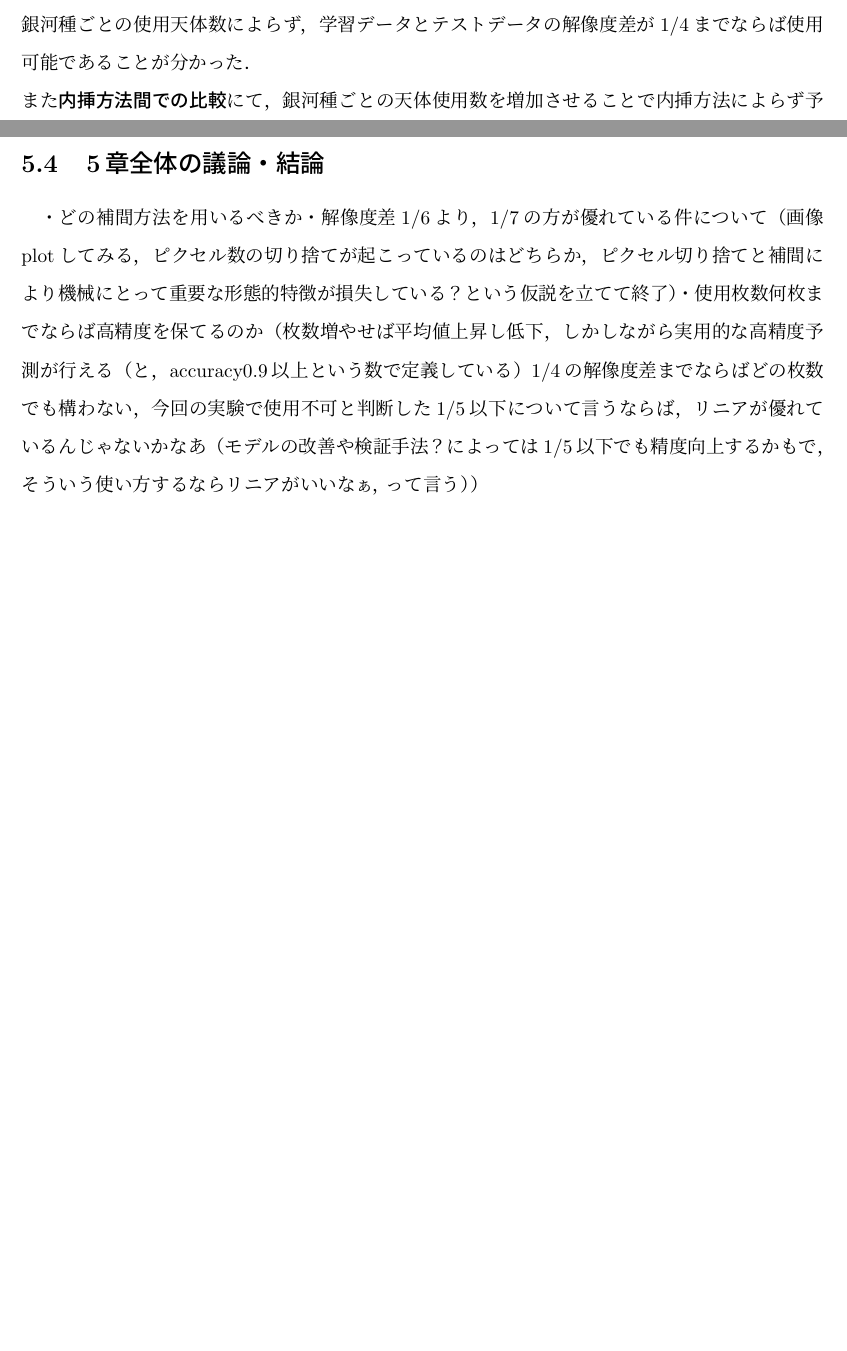
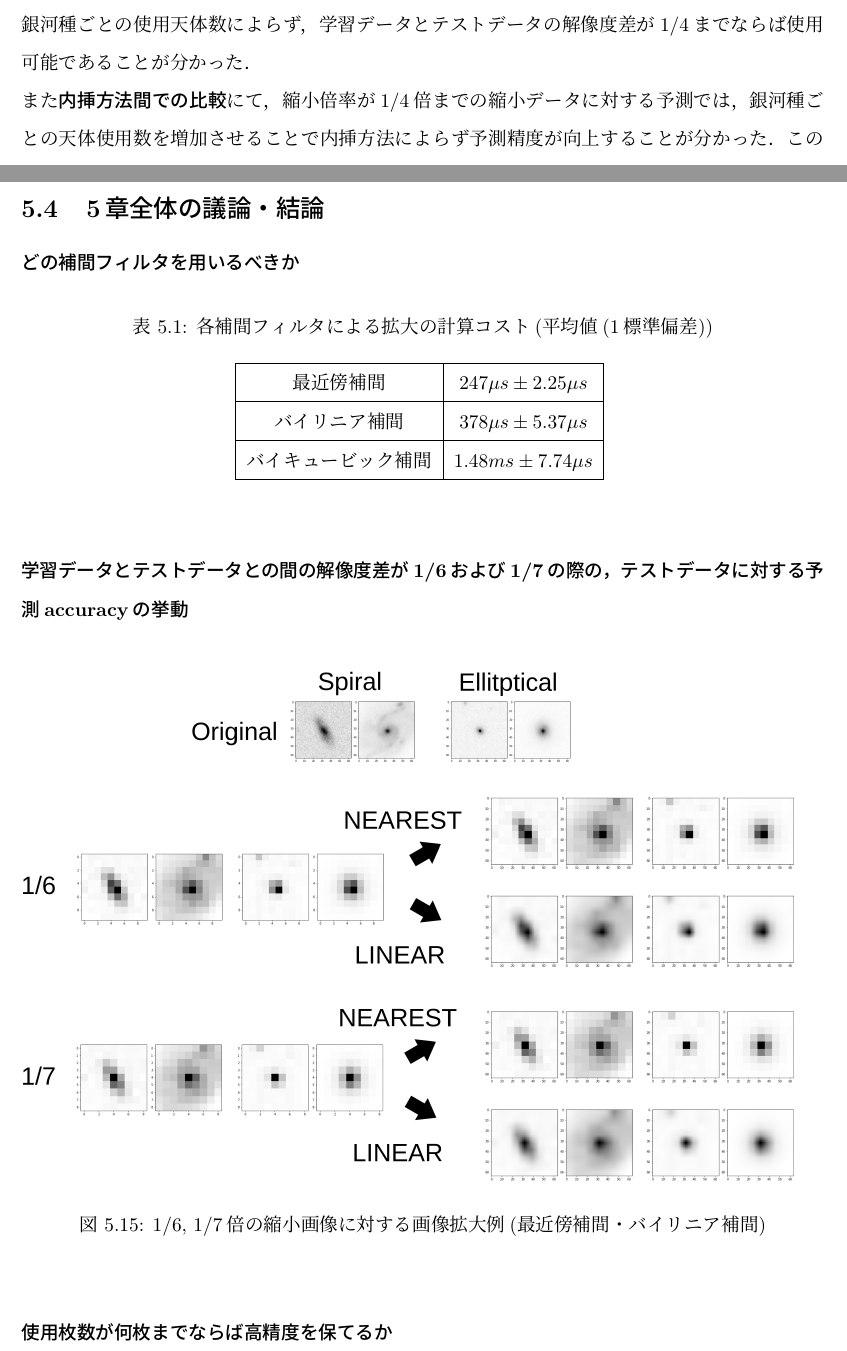
Before and after one commit to bonu-kun/master_thesis, a LaTeX document (homma22.tex): two parts of pages 41 and 42 of 45, joined at a grey line, cut so that both start at the same text, the shorter picture padded with empty space. Compiled offline with pLaTeX and dvipdfmx.

Commit message:
211224 5-4の絵とか作ってたら本文は進まなかった，気分悪いので早めに帰りました

```diff
--- a/homma22.tex
+++ b/homma22.tex
@@ -806,16 +806,40 @@ TSS導出に用いた「モデルが学習しきった地点と思われる，
 
 \paragraph{使用可能なデータセット間の解像度差について}
 図\ref{fig:nearest_num_of_gal_comparison_1std}から図\ref{fig:cubic_num_of_gal_comparison_1std}より，内挿方法を問わず，銀河種ごとの天体使用数が何天体であっても，縮小倍率が1/4倍までの縮小データに対する予測のaccuracyが，Originalの結果（学習データとテストデータの解像度が揃っている状況での予測結果）と同程度かつaccuracyが0.9付近を記録することが読み取れる．このことから，内挿方法・銀河種ごとの使用天体数によらず，学習データとテストデータの解像度差が1/4までならば使用可能であることが分かった．
-\\また\textbf{内挿方法間での比較}にて，銀河種ごとの天体使用数を増加させることで内挿方法によらず予測精度が向上することが分かった．このことから，学習データとテストデータの解像度差が1/2倍から1/4倍ほどである2値銀河形態分類は，モデルの学習の上振れを期待せずとも，高精度の形態予測を期待できる分類問題であると思われる．
+\\また\textbf{内挿方法間での比較}にて，縮小倍率が1/4倍までの縮小データに対する予測では，銀河種ごとの天体使用数を増加させることで内挿方法によらず予測精度が向上することが分かった．このことから，学習データとテストデータの解像度差が1/2倍から1/4倍ほどである2値銀河形態分類は，モデルの学習の上振れを期待せずとも，高精度の形態予測を期待できる分類問題であると思われる．
 
 次に，学習データとテストデータの解像度差が1/5倍より大きい場合について述べる．最近傍補間によってテストデータを内挿する場合，解像度差が1/5倍のとき，銀河種ごとの天体使用数を増やすことで誤差区間が減少する．しかし，最も多い天体数である使用天体数1000天体においても，1標準偏差区間の上位25\%しかaccuracyが0.9を超えず，このことから，モデルの学習が上振れることを期待する必要があるため使用不可な解像度差であると判断した．
 \\また，図\ref{fig:linear_num_of_gal_comparison_1std}，図\ref{fig:cubic_num_of_gal_comparison_1std}より，バイリニア補間，およびバイキュービック補間においては，Originalの結果と同程度かつaccuracyが0.9付近を記録しないことが読み取れる．
 
 したがって，学習データとの解像度差が1/5倍より大きいテストデータは使用不可であることがわかった．
 \section{5章全体の議論・結論}
-・どの補間方法を用いるべきか
-・解像度差1/6より，1/7の方が優れている件について（画像plotしてみる，ピクセル数の切り捨てが起こっているのはどちらか，ピクセル切り捨てと補間により機械にとって重要な形態的特徴が損失している？という仮説を立てて終了）
-・使用枚数何枚までならば高精度を保てるのか（枚数増やせば平均値上昇し低下，しかしながら実用的な高精度予測が行える（と，accuracy0.9以上という数で定義している）1/4の解像度差までならばどの枚数でも構わない，今回の実験で使用不可と判断した1/5以下について言うならば，リニアが優れているんじゃないかなあ（モデルの改善や検証手法？によっては1/5以下でも精度向上するかもで，そういう使い方するならリニアがいいなぁ，って言う））
+\subsubsection{どの補間フィルタを用いるべきか}
+
+\begin{table}[htbp]
+  \centering
+	\caption{各補間フィルタによる拡大の計算コスト(平均値(1標準偏差))}
+  \begin{tabular}{|c|c|}
+		\hline
+    最近傍補間 & $247\mu s \pm 2.25\mu s$ \\ \hline
+    バイリニア補間 & $378\mu s \pm 5.37\mu s$ \\ \hline
+    バイキュービック補間 & $1.48ms \pm 7.74\mu s$ \\ \hline
+  \end{tabular}
+  \label{tb:calc_cost_by_interpolation}
+\end{table}
+
+\subsubsection{学習データとテストデータとの間の解像度差が1/6および1/7の際の，テストデータに対する予測accuracyの挙動}
+
+\begin{figure}[htbp]
+ \centering
+ \includegraphics[width=1.0\hsize, keepaspectratio]{images/5syou/syuron_5syou_kakudai/ver1/5syou_giron_1_6and1_7.png}
+ \caption{1/6, 1/7倍の縮小画像に対する画像拡大例(最近傍補間・バイリニア補間)}
+ \label{fig:1_6and1_7}
+\end{figure}
+
+
+
+\subsubsection{使用枚数が何枚までならば高精度を保てるか}
+
 
 
 \newpage
```
Also changed, not shown: bib/Master_thesis_bib.bib (+64 -64 lines), images/5syou/syuron_5syou_kakudai/ver1/5syou_giron_1_6and1_7.png (added), out/homma22.pdf, 7 other files.
